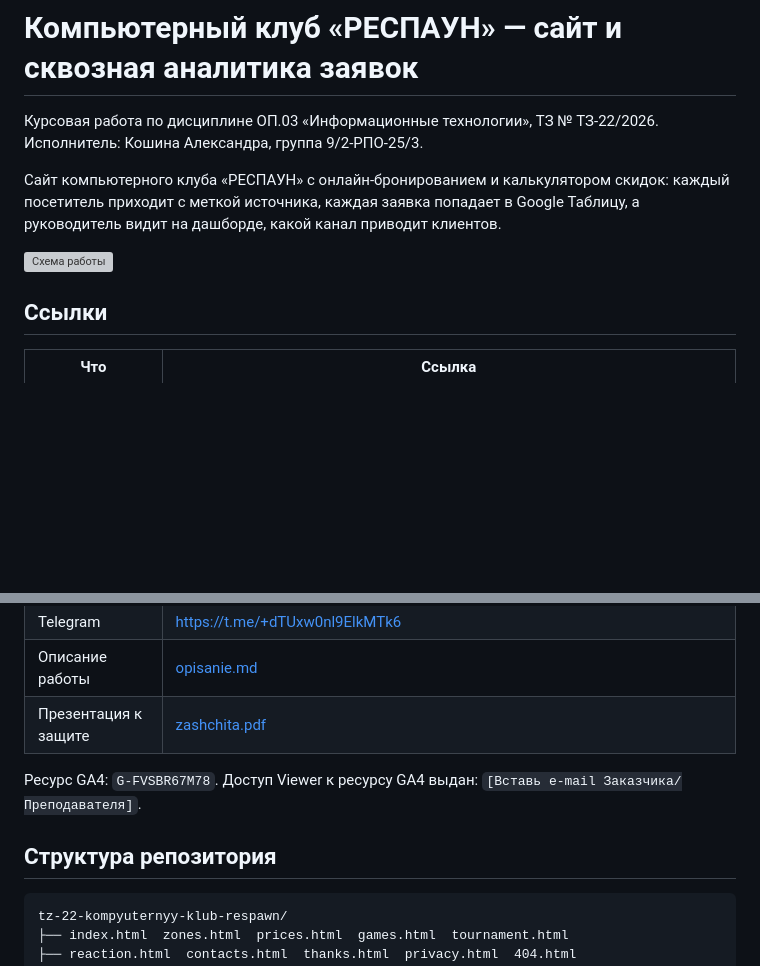
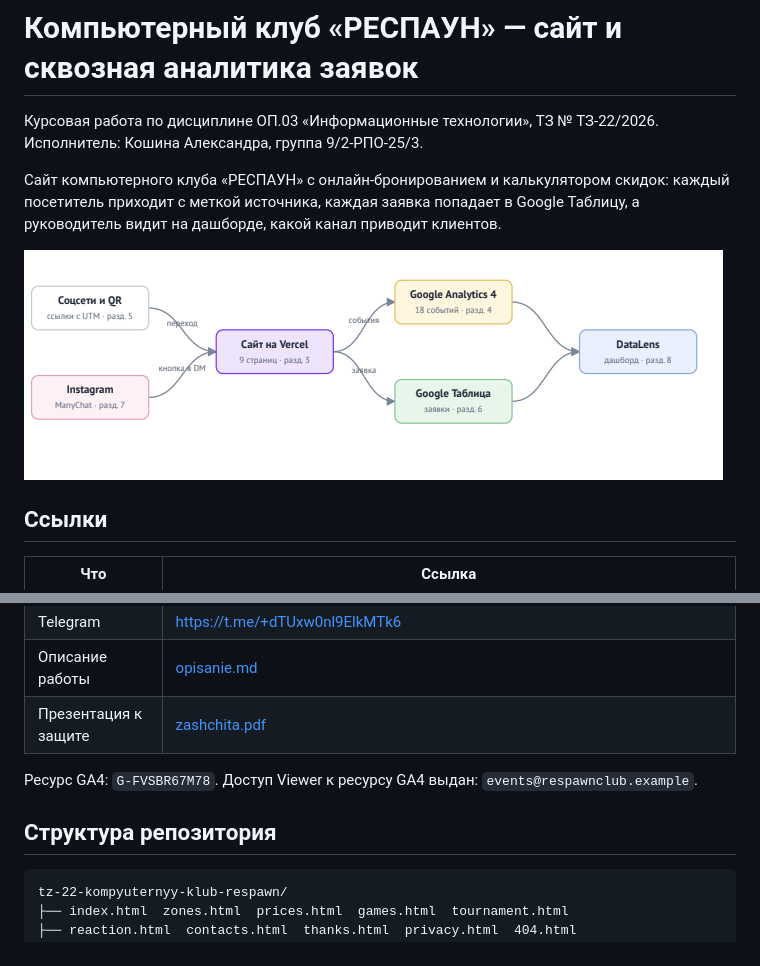
Before and after one commit to alcelery/tz-22-kompyuternyy-klub-respawn, a Markdown page: readme.md, 2 parts joined by grey strips. Drawn GitHub-style; blank space fills up the shorter version; grey boxes are pictures that could not be loaded.

````diff
--- a/readme.md
+++ b/readme.md
@@ -5,7 +5,7 @@
 
 Сайт компьютерного клуба «РЕСПАУН» с онлайн-бронированием и калькулятором скидок: каждый посетитель приходит с меткой источника, каждая заявка попадает в Google Таблицу, а руководитель видит на дашборде, какой канал приводит клиентов.
 
-![Схема работы](docs/scheme.png)
+![Схема работы](screens/opisanie/scheme.png)
 
 ## Ссылки
 
@@ -20,11 +20,11 @@
 | Описание работы | [opisanie.md](docs/opisanie.md) |
 | Презентация к защите | [zashchita.pdf](docs/zashchita.pdf) |
 
-Ресурс GA4: `G-FVSBR67M78`. Доступ Viewer к ресурсу GA4 выдан: `[Вставь e-mail Заказчика/Преподавателя]`.
+Ресурс GA4: `G-FVSBR67M78`. Доступ Viewer к ресурсу GA4 выдан: `events@respawnclub.example`.
 
 ## Структура репозитория
 
-```text
+```
 tz-22-kompyuternyy-klub-respawn/
 ├── index.html  zones.html  prices.html  games.html  tournament.html
 ├── reaction.html  contacts.html  thanks.html  privacy.html  404.html
````
Also changed, not shown: other parts of readme.md (+1 -0 lines).
